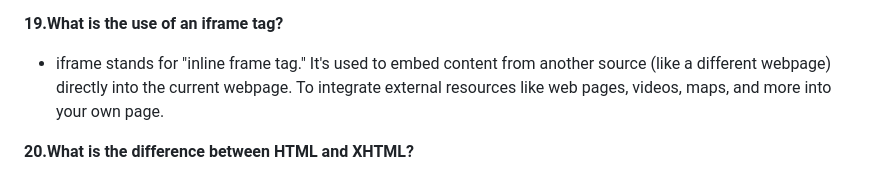
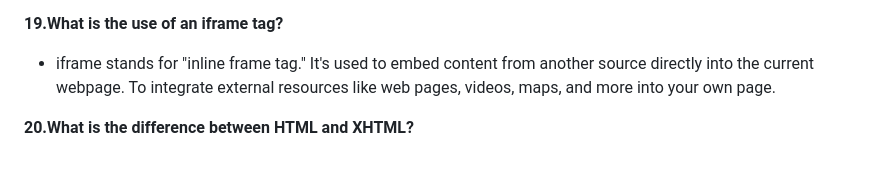
Before and after one commit to Nandakishore695/HTML-CSS-Javascript, a Markdown page: README.md, the part around the change. Drawn GitHub-style.

```diff
--- a/README.md
+++ b/README.md
@@ -109,7 +109,7 @@ Some new tags in HTML5 include:
 - inline-block It’s formatted just like the inline element, where it doesn’t start on a new line. BUT, you can set width and height values.
 
 **19.What is the use of an iframe tag?**
-- iframe stands for "inline frame tag." It's used to embed content from another source (like a different webpage) directly into the current webpage. To integrate external resources like web pages, videos, maps, and more into your own page.
+- iframe stands for "inline frame tag." It's used to embed content from another source directly into the current webpage. To integrate external resources like web pages, videos, maps, and more into your own page.
 
 
 **20.What is the difference between HTML and XHTML?**
```
